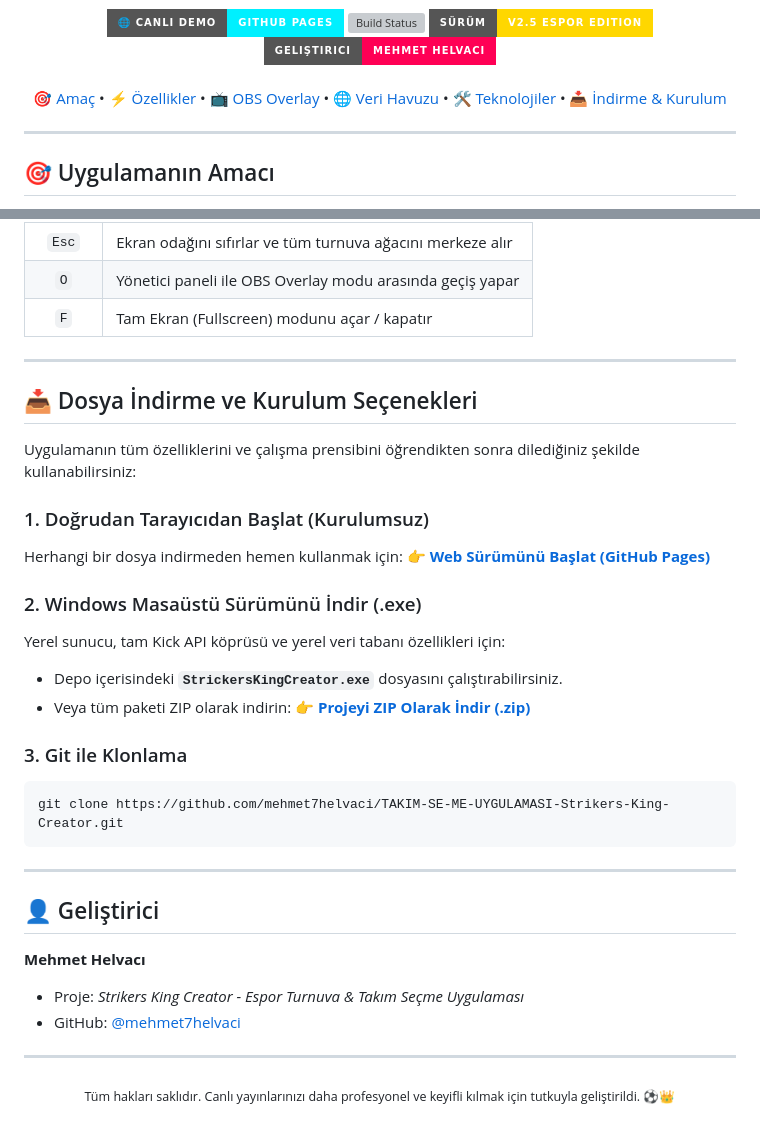
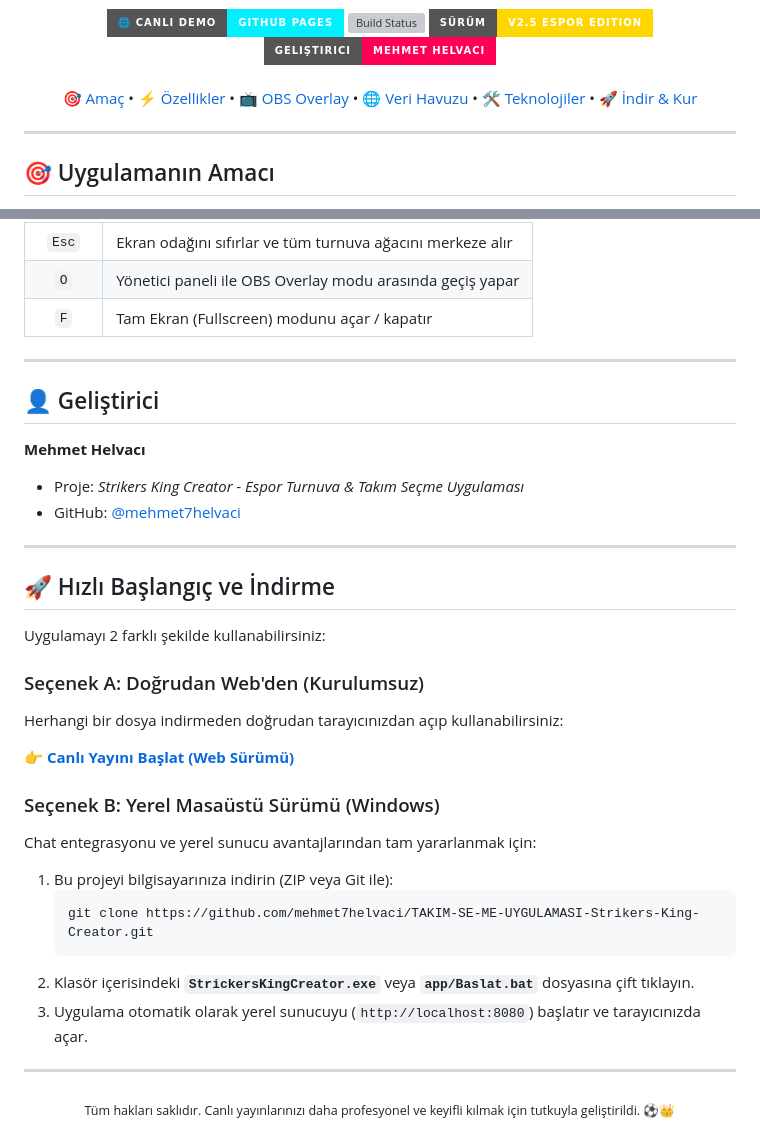
Before and after one commit to mehmet7helvaci/Strikers-King-Creator3424, a Markdown page: README.md, 2 parts joined by grey strips. GitHub-like rendering; badges without logos; grey boxes are pictures that could not be loaded.

Commit message:
docs: README bölüm sırası düzenlendi - indirme/kurulum en alta taşındı

````diff
--- a/README.md
+++ b/README.md
@@ -28,7 +28,7 @@
     <a href="#-obs-studio-canlı-yayın-ayarları">📺 OBS Overlay</a> •
     <a href="#-merkezi-veri-havuzu-data-hub">🌐 Veri Havuzu</a> •
     <a href="#-teknoloji-yığını">🛠️ Teknolojiler</a> •
-    <a href="#-dosya-indirme-ve-kurulum-seçenekleri">📥 İndirme & Kurulum</a>
+    <a href="#-hızlı-başlangıç-ve-indirme">🚀 İndir & Kur</a>
   </p>
 
 </div>
@@ -119,27 +119,6 @@ Birden çok yayıncı ortak turnuva düzenleyeceğinde:
 
 ---
 
-## 📥 Dosya İndirme ve Kurulum Seçenekleri
-
-Uygulamanın tüm özelliklerini ve çalışma prensibini öğrendikten sonra dilediğiniz şekilde kullanabilirsiniz:
-
-### 1. Doğrudan Tarayıcıdan Başlat (Kurulumsuz)
-Herhangi bir dosya indirmeden hemen kullanmak için:
-👉 **[Web Sürümünü Başlat (GitHub Pages)](https://mehmet7helvaci.github.io/TAKIM-SE-ME-UYGULAMASI-Strikers-King-Creator/)**
-
-### 2. Windows Masaüstü Sürümünü İndir (.exe)
-Yerel sunucu, tam Kick API köprüsü ve yerel veri tabanı özellikleri için:
-* Depo içerisindeki **`StrickersKingCreator.exe`** dosyasını çalıştırabilirsiniz.
-* Veya tüm paketi ZIP olarak indirin:
-  👉 **[Projeyi ZIP Olarak İndir (.zip)](https://github.com/mehmet7helvaci/TAKIM-SE-ME-UYGULAMASI-Strikers-King-Creator/archive/refs/heads/main.zip)**
-
-### 3. Git ile Klonlama
-```bash
-git clone https://github.com/mehmet7helvaci/TAKIM-SE-ME-UYGULAMASI-Strikers-King-Creator.git
-```
-
----
-
 ## 👤 Geliştirici
 
 **Mehmet Helvacı**
@@ -148,6 +127,26 @@ git clone https://github.com/mehmet7helvaci/TAKIM-SE-ME-UYGULAMASI-Strikers-King
 
 ---
 
+## 🚀 Hızlı Başlangıç ve İndirme
+
+Uygulamayı 2 farklı şekilde kullanabilirsiniz:
+
+### Seçenek A: Doğrudan Web'den (Kurulumsuz)
+Herhangi bir dosya indirmeden doğrudan tarayıcınızdan açıp kullanabilirsiniz:
+
+👉 **[Canlı Yayını Başlat (Web Sürümü)](https://mehmet7helvaci.github.io/TAKIM-SE-ME-UYGULAMASI-Strikers-King-Creator/)**
+
+### Seçenek B: Yerel Masaüstü Sürümü (Windows)
+Chat entegrasyonu ve yerel sunucu avantajlarından tam yararlanmak için:
+1. Bu projeyi bilgisayarınıza indirin (ZIP veya Git ile):
+   ```bash
+   git clone https://github.com/mehmet7helvaci/TAKIM-SE-ME-UYGULAMASI-Strikers-King-Creator.git
+   ```
+2. Klasör içerisindeki **`StrickersKingCreator.exe`** veya **`app/Baslat.bat`** dosyasına çift tıklayın.
+3. Uygulama otomatik olarak yerel sunucuyu (`http://localhost:8080`) başlatır ve tarayıcınızda açar.
+
+---
+
 <div align="center">
   <sub>Tüm hakları saklıdır. Canlı yayınlarınızı daha profesyonel ve keyifli kılmak için tutkuyla geliştirildi. ⚽👑</sub>
 </div>
````
